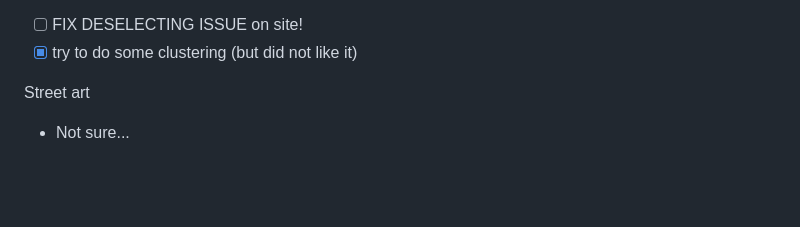
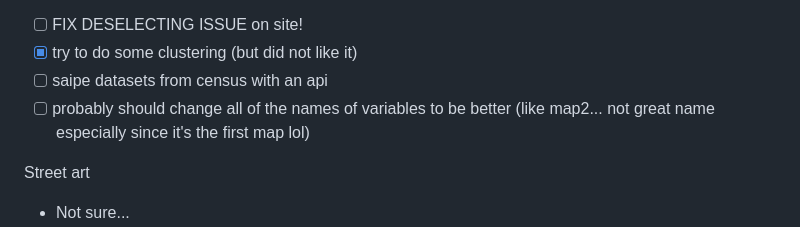
Before and after one commit to emilylucindakurtz/CulturalInstitutionsSRP2026, a Markdown page: ekretsch/ekretsch_notes.md, the part around the change. GitHub-like rendering; blank space fills up the shorter version.

```diff
--- a/ekretsch/ekretsch_notes.md
+++ b/ekretsch/ekretsch_notes.md
@@ -47,6 +47,8 @@ Historic districts
 - maybe add back the number of historic districts by state graph
 - [ ] FIX DESELECTING ISSUE on site!
 - [x] try to do some clustering (but did not like it)
+- [ ] saipe datasets from census with an api
+- [ ] probably should change all of the names of variables to be better (like map2... not great name especially since it's the first map lol)
 
 Street art
 - Not sure...
```
